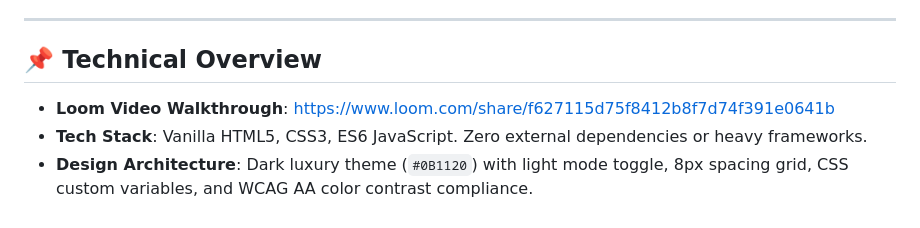
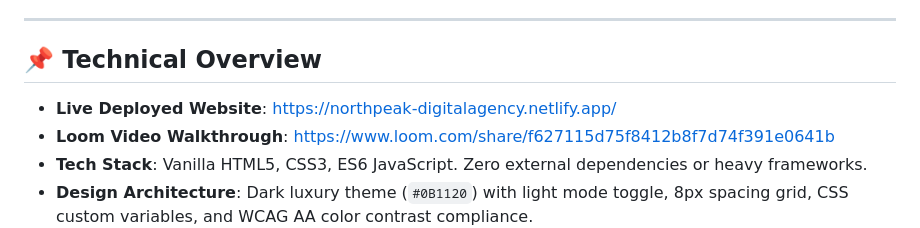
Before and after one commit to Vikas76-bit/northpeak-digital-agency, a Markdown page: README.md, the part around the change. GitHub-like rendering.

Commit message:
Add Netlify live website URL

```diff
--- a/README.md
+++ b/README.md
@@ -6,6 +6,7 @@ Single-page responsive web application built for the **Digital Heroes Qualificat
 
 ## 📌 Technical Overview
 
+- **Live Deployed Website**: [https://northpeak-digitalagency.netlify.app/](https://northpeak-digitalagency.netlify.app/)
 - **Loom Video Walkthrough**: [https://www.loom.com/share/f627115d75f8412b8f7d74f391e0641b](https://www.loom.com/share/f627115d75f8412b8f7d74f391e0641b)
 - **Tech Stack**: Vanilla HTML5, CSS3, ES6 JavaScript. Zero external dependencies or heavy frameworks.
 - **Design Architecture**: Dark luxury theme (`#0B1120`) with light mode toggle, 8px spacing grid, CSS custom variables, and WCAG AA color contrast compliance.
```
Also changed, not shown: SUBMISSION_DOC.md (+1 -1 lines).
